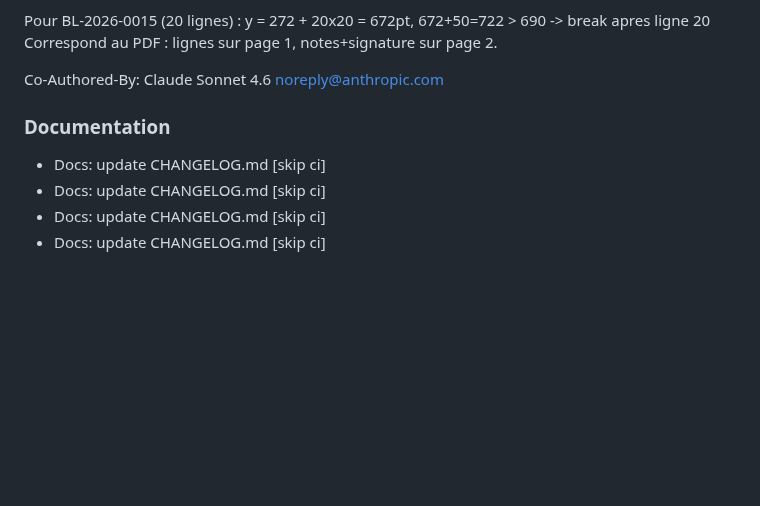
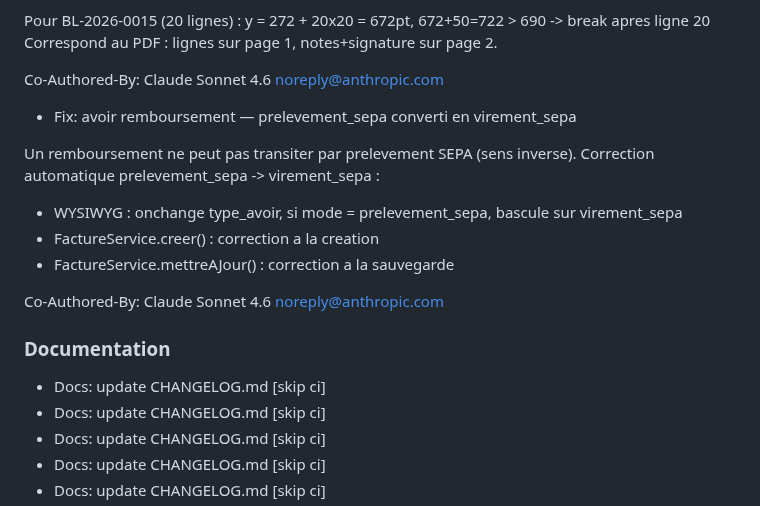
Before and after one commit to swarmnode/saas-facturation, a Markdown page: CHANGELOG.md, the part around the change. Drawn GitHub-style; blank space fills up the shorter version.

Commit message:
docs: update CHANGELOG.md [skip ci]

```diff
--- a/CHANGELOG.md
+++ b/CHANGELOG.md
@@ -192,9 +192,19 @@ Pour BL-2026-0015 (20 lignes) :
 Correspond au PDF : lignes sur page 1, notes+signature sur page 2.
 
 Co-Authored-By: Claude Sonnet 4.6 <noreply@anthropic.com>
+- Fix: avoir remboursement — prelevement_sepa converti en virement_sepa
+
+Un remboursement ne peut pas transiter par prelevement SEPA (sens inverse).
+Correction automatique prelevement_sepa -> virement_sepa :
+- WYSIWYG : onchange type_avoir, si mode = prelevement_sepa, bascule sur virement_sepa
+- FactureService.creer() : correction a la creation
+- FactureService.mettreAJour() : correction a la sauvegarde
+
+Co-Authored-By: Claude Sonnet 4.6 <noreply@anthropic.com>
 
 
 ### Documentation
+- Docs: update CHANGELOG.md [skip ci]
 - Docs: update CHANGELOG.md [skip ci]
 - Docs: update CHANGELOG.md [skip ci]
 - Docs: update CHANGELOG.md [skip ci]
```
